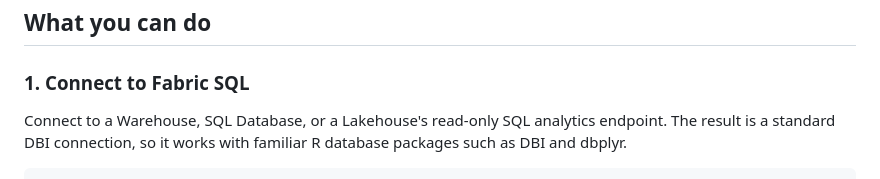
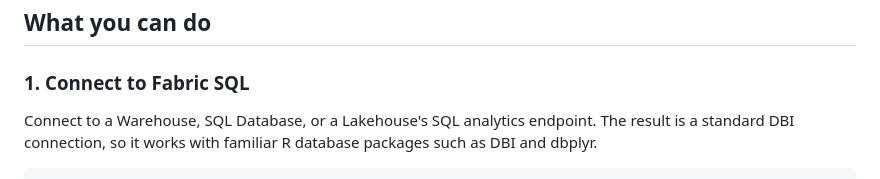
Before and after one commit to KennispuntTwente/fabricQueryR, a Markdown page: README.md, the part around the change. Drawn GitHub-style.

```diff
--- a/README.md
+++ b/README.md
@@ -69,7 +69,7 @@ for full function documentation and more examples.
 
 ### 1. Connect to Fabric SQL
 
-Connect to a Warehouse, SQL Database, or a Lakehouse's read-only SQL analytics endpoint.
+Connect to a Warehouse, SQL Database, or a Lakehouse's SQL analytics endpoint.
 The result is a standard DBI connection,
 so it works with familiar R database packages such as DBI and dbplyr.
 
```
